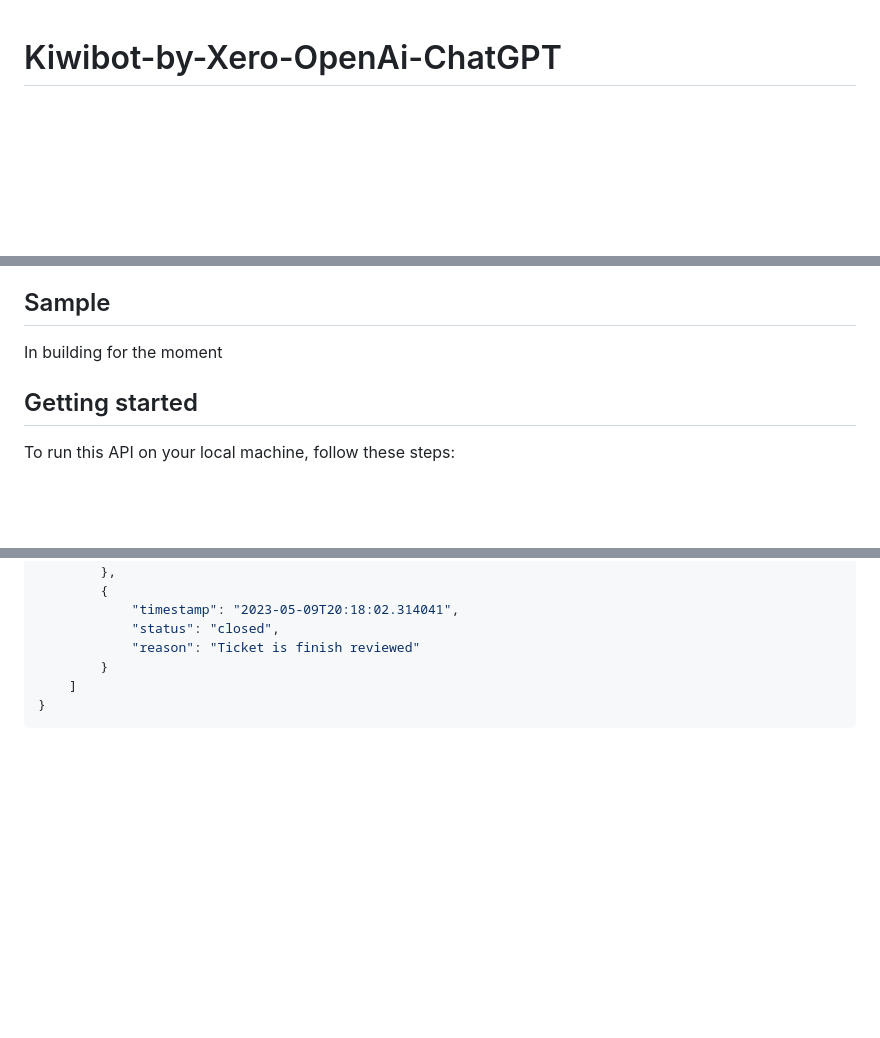
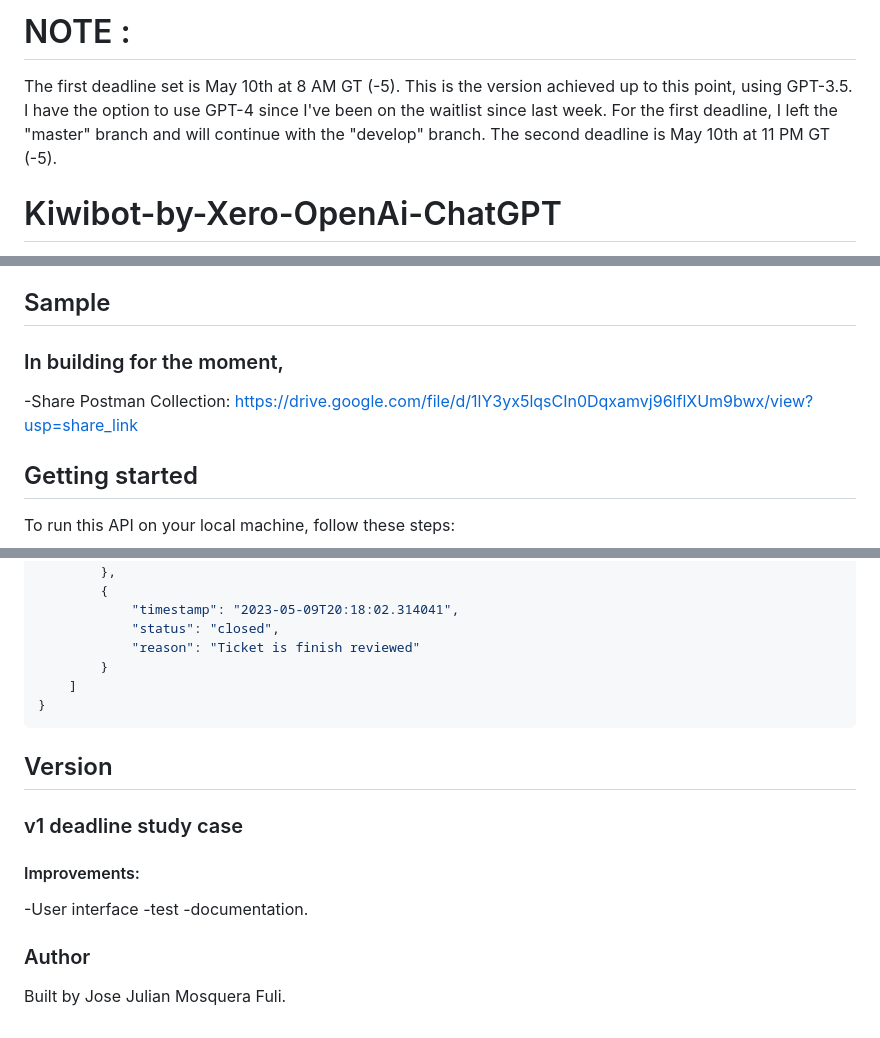
Before and after one commit to JoseJulianMosqueraFuli/kiwibot-by-xero-chatgpt-test, a Markdown page: README.MD, 3 parts joined by grey strips. GitHub-like rendering; blank space fills up the shorter version.

Commit message:
[docs]: update docs with note and improvements

````diff
--- a/README.MD
+++ b/README.MD
@@ -1,3 +1,9 @@
+# NOTE :
+
+The first deadline set is May 10th at 8 AM GT (-5).
+This is the version achieved up to this point, using GPT-3.5. I have the option to use GPT-4 since I've been on the waitlist since last week.
+For the first deadline, I left the "master" branch and will continue with the "develop" branch. The second deadline is May 10th at 11 PM GT (-5).
+
 # Kiwibot-by-Xero-OpenAi-ChatGPT
 
 This is a sample API built using Python and FastAPI, consuming OpenAI. It features an endpoint to chat with ChatGPT to support report problem for kiwi.
@@ -15,7 +21,9 @@ This is the API built up to the deadline of the case study, in branch master.
 
 ## Sample
 
-In building for the moment
+### In building for the moment,
+
+-Share Postman Collection: https://drive.google.com/file/d/1lY3yx5lqsCIn0Dqxamvj96lflXUm9bwx/view?usp=share_link
 
 ## Getting started
 
@@ -155,3 +163,17 @@ Output
     ]
 }
 ```
+
+## Version
+
+### v1 deadline study case
+
+#### Improvements:
+
+-User interface
+-test
+-documentation.
+
+### Author
+
+Built by Jose Julian Mosquera Fuli.
````
Also changed, not shown: other parts of README.MD (+1 -1 lines).
